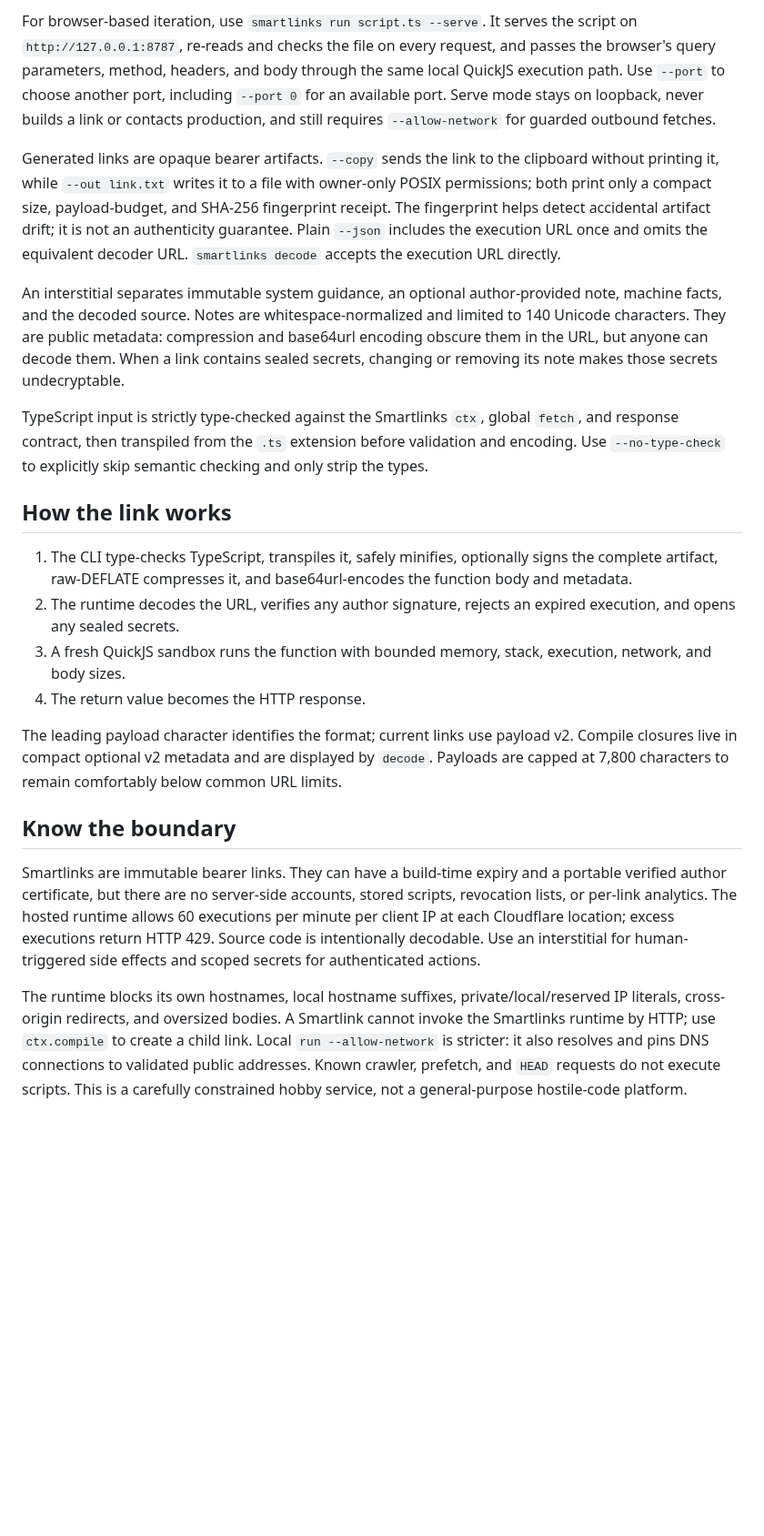
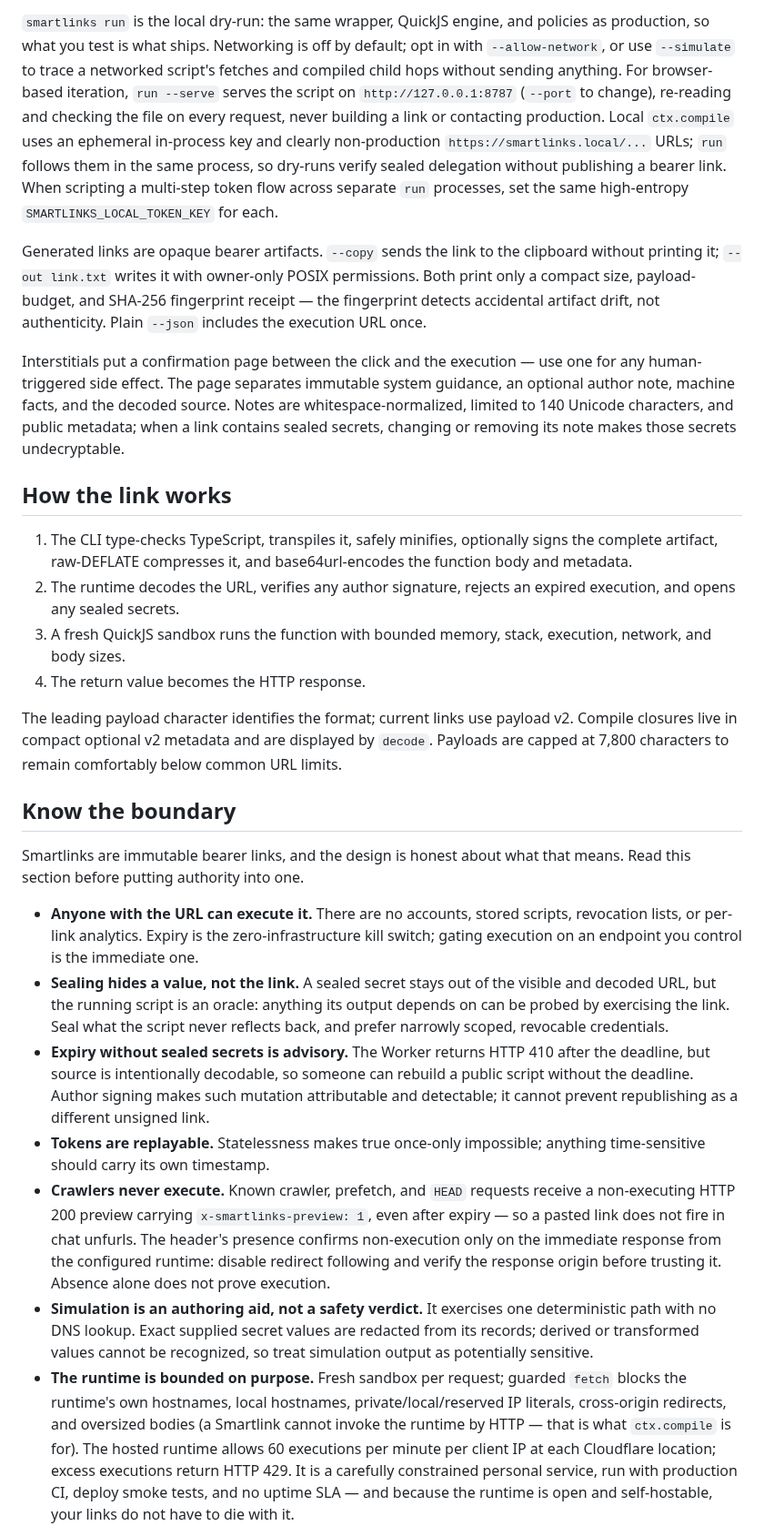
Before and after one commit to jonaslsaa/smartlinks, a Markdown page: README.md, the part around one of its changes. Shown at 91% size. Rendered like a GitHub page; blank space fills up the shorter version.

```diff
--- a/README.md
+++ b/README.md
@@ -259,27 +247,25 @@ stdout receives the exact bytes; an interactive terminal shows a byte-count rece
 
-For browser-based iteration, use `smartlinks run script.ts --serve`. It serves the script on
-`http://127.0.0.1:8787`, re-reads and checks the file on every request, and passes the browser's
-query parameters, method, headers, and body through the same local QuickJS execution path. Use
-`--port` to choose another port, including `--port 0` for an available port. Serve mode stays on
-loopback, never builds a link or contacts production, and still requires `--allow-network` for
-guarded outbound fetches.
+`smartlinks run` is the local dry-run: the same wrapper, QuickJS engine, and policies as
+production, so what you test is what ships. Networking is off by default; opt in with
+`--allow-network`, or use `--simulate` to trace a networked script's fetches and compiled child
+hops without sending anything. For browser-based iteration, `run --serve` serves the script on
+`http://127.0.0.1:8787` (`--port` to change), re-reading and checking the file on every request,
+never building a link or contacting production. Local `ctx.compile` uses an ephemeral in-process
+key and clearly non-production `https://smartlinks.local/...` URLs; `run` follows them in the same
+process, so dry-runs verify sealed delegation without publishing a bearer link. When scripting a
+multi-step token flow across separate `run` processes, set the same high-entropy
+`SMARTLINKS_LOCAL_TOKEN_KEY` for each.
 
 Generated links are opaque bearer artifacts. `--copy` sends the link to the clipboard without
-printing it, while `--out link.txt` writes it to a file with owner-only POSIX permissions; both
-print only a compact size, payload-budget, and SHA-256 fingerprint receipt. The fingerprint helps
-detect accidental artifact drift; it is not an authenticity guarantee. Plain `--json` includes
-the execution URL once and omits the equivalent decoder URL. `smartlinks decode` accepts the
-execution URL directly.
+printing it; `--out link.txt` writes it with owner-only POSIX permissions. Both print only a
+compact size, payload-budget, and SHA-256 fingerprint receipt — the fingerprint detects accidental
+artifact drift, not authenticity. Plain `--json` includes the execution URL once.
 
-An interstitial separates immutable system guidance, an optional author-provided note, machine
-facts, and the decoded source. Notes are whitespace-normalized and limited to 140 Unicode
-characters. They are public metadata: compression and base64url encoding obscure them in the URL,
-but anyone can decode them. When a link contains sealed secrets, changing or removing its note
-makes those secrets undecryptable.
-
-TypeScript input is strictly type-checked against the Smartlinks `ctx`, global `fetch`, and
-response contract, then transpiled from the `.ts` extension before validation and encoding. Use
-`--no-type-check` to explicitly skip semantic checking and only strip the types.
+Interstitials put a confirmation page between the click and the execution — use one for any
+human-triggered side effect. The page separates immutable system guidance, an optional author
+note, machine facts, and the decoded source. Notes are whitespace-normalized, limited to 140
+Unicode characters, and public metadata; when a link contains sealed secrets, changing or removing
+its note makes those secrets undecryptable.
 
 ## How the link works
 
@@ -292,22 +278,40 @@ response contract, then transpiled from the `.ts` extension before validation an
 4. The return value becomes the HTTP response.
 
 The leading payload character identifies the format; current links use payload v2. Compile
-closures live in compact optional v2 metadata and are displayed by `decode`. Payloads are
-capped at 7,800 characters to remain comfortably below common URL limits.
+closures live in compact optional v2 metadata and are displayed by `decode`. Payloads are capped
+at 7,800 characters to remain comfortably below common URL limits.
 
 ## Know the boundary
 
-Smartlinks are immutable bearer links. They can have a build-time expiry and a portable verified
-author certificate, but there are no server-side accounts, stored scripts, revocation lists, or
-per-link analytics. The hosted runtime allows 60
-executions per minute per client IP at each Cloudflare location; excess executions return HTTP
-429. Source code is intentionally decodable. Use an interstitial for human-triggered side effects
-and scoped secrets for authenticated actions.
+Smartlinks are immutable bearer links, and the design is honest about what that means. Read this
+section before putting authority into one.
 
-The runtime blocks its own hostnames, local hostname suffixes, private/local/reserved IP literals,
-cross-origin redirects, and oversized bodies. A Smartlink cannot invoke the Smartlinks runtime by
-HTTP; use `ctx.compile` to create a child link. Local `run --allow-network` is stricter: it also
-resolves and pins DNS connections to validated public addresses. Known crawler, prefetch, and
-`HEAD` requests do not execute scripts. This is a carefully constrained hobby service, not a
-general-purpose hostile-code platform.
+- **Anyone with the URL can execute it.** There are no accounts, stored scripts, revocation
+  lists, or per-link analytics. Expiry is the zero-infrastructure kill switch; gating execution
+  on an endpoint you control is the immediate one.
+- **Sealing hides a value, not the link.** A sealed secret stays out of the visible and decoded
+  URL, but the running script is an oracle: anything its output depends on can be probed by
+  exercising the link. Seal what the script never reflects back, and prefer narrowly scoped,
+  revocable credentials.
+- **Expiry without sealed secrets is advisory.** The Worker returns HTTP 410 after the deadline,
+  but source is intentionally decodable, so someone can rebuild a public script without the
+  deadline. Author signing makes such mutation attributable and detectable; it cannot prevent
+  republishing as a different unsigned link.
+- **Tokens are replayable.** Statelessness makes true once-only impossible; anything
+  time-sensitive should carry its own timestamp.
+- **Crawlers never execute.** Known crawler, prefetch, and `HEAD` requests receive a
+  non-executing HTTP 200 preview carrying `x-smartlinks-preview: 1`, even after expiry — so a
+  pasted link does not fire in chat unfurls. The header's presence confirms non-execution only on
+  the immediate response from the configured runtime: disable redirect following and verify the
+  response origin before trusting it. Absence alone does not prove execution.
+- **Simulation is an authoring aid, not a safety verdict.** It exercises one deterministic path
+  with no DNS lookup. Exact supplied secret values are redacted from its records; derived or
+  transformed values cannot be recognized, so treat simulation output as potentially sensitive.
+- **The runtime is bounded on purpose.** Fresh sandbox per request; guarded `fetch` blocks the
+  runtime's own hostnames, local hostnames, private/local/reserved IP literals, cross-origin
+  redirects, and oversized bodies (a Smartlink cannot invoke the runtime by HTTP — that is what
+  `ctx.compile` is for). The hosted runtime allows 60 executions per minute per client IP at each
+  Cloudflare location; excess executions return HTTP 429. It is a carefully constrained personal
+  service, run with production CI, deploy smoke tests, and no uptime SLA — and because the
+  runtime is open and self-hostable, your links do not have to die with it.
 
```
Also changed, not shown: other parts of README.md (+188 -204 lines).
